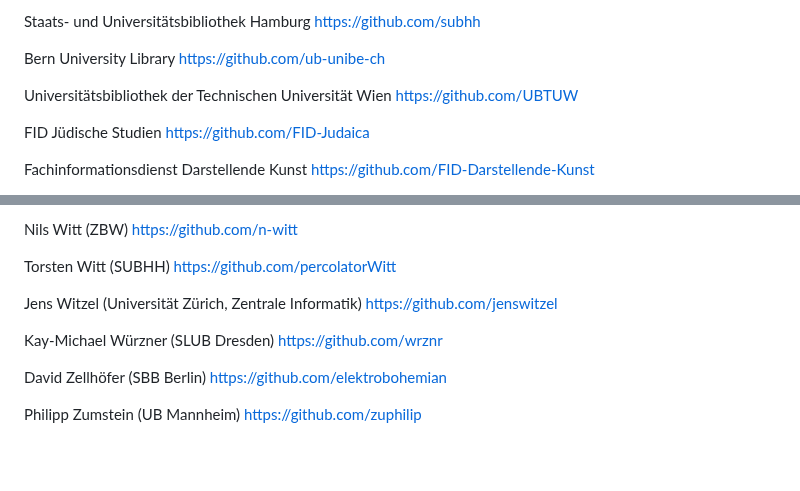
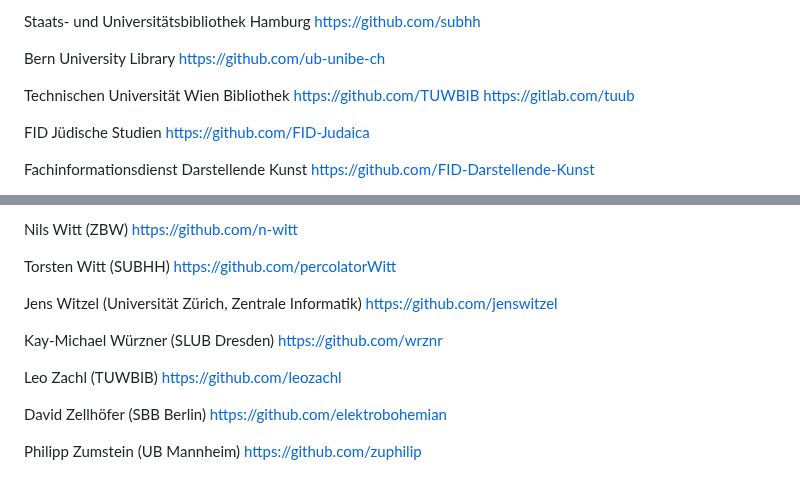
Before and after one commit to hbunke/BibsOnGitHub, a Markdown page: list.md, 2 parts joined by grey strips. Drawn GitHub-style; blank space fills up the shorter version.

```diff
--- a/list.md
+++ b/list.md
@@ -155,8 +155,9 @@ Staats- und Universitätsbibliothek Hamburg
 Bern University Library
 [https://github.com/ub-unibe-ch](https://github.com/ub-unibe-ch)
 
-Universitätsbibliothek der Technischen Universität Wien
-[https://github.com/UBTUW](https://github.com/UBTUW)
+Technischen Universität Wien Bibliothek
+[https://github.com/TUWBIB](https://github.com/TUWBIB)
+[https://gitlab.com/tuub](https://gitlab.com/tuub)
 
 FID Jüdische Studien
 [https://github.com/FID-Judaica](https://github.com/FID-Judaica)
@@ -451,6 +452,9 @@ Jens Witzel (Universität Zürich, Zentrale Informatik)
 Kay-Michael Würzner (SLUB Dresden)
 [https://github.com/wrznr](https://github.com/wrznr)
 
+Leo Zachl (TUWBIB)
+[https://github.com/leozachl](https://github.com/leozachl)
+
 David Zellhöfer (SBB Berlin)
 [https://github.com/elektrobohemian](https://github.com/elektrobohemian)
 
```
